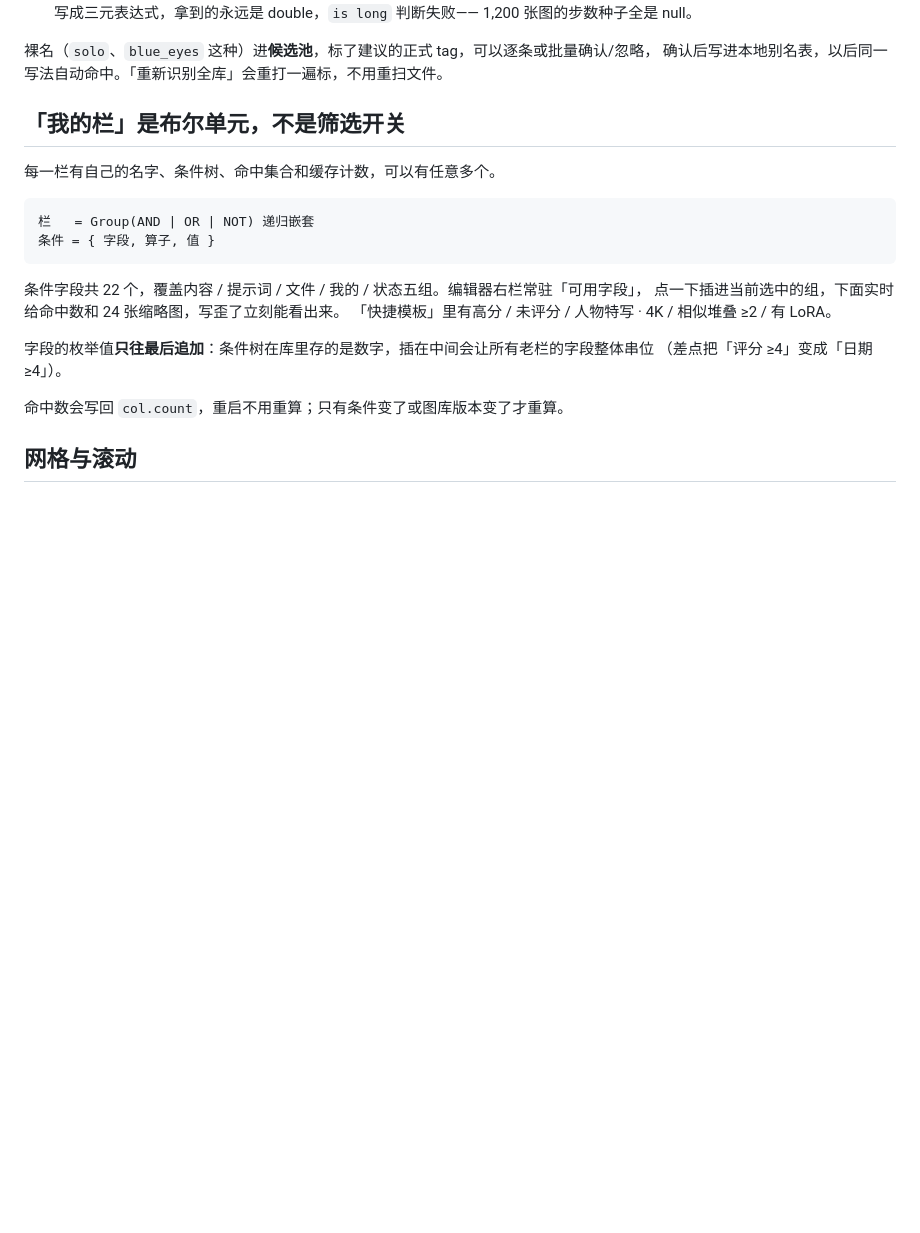
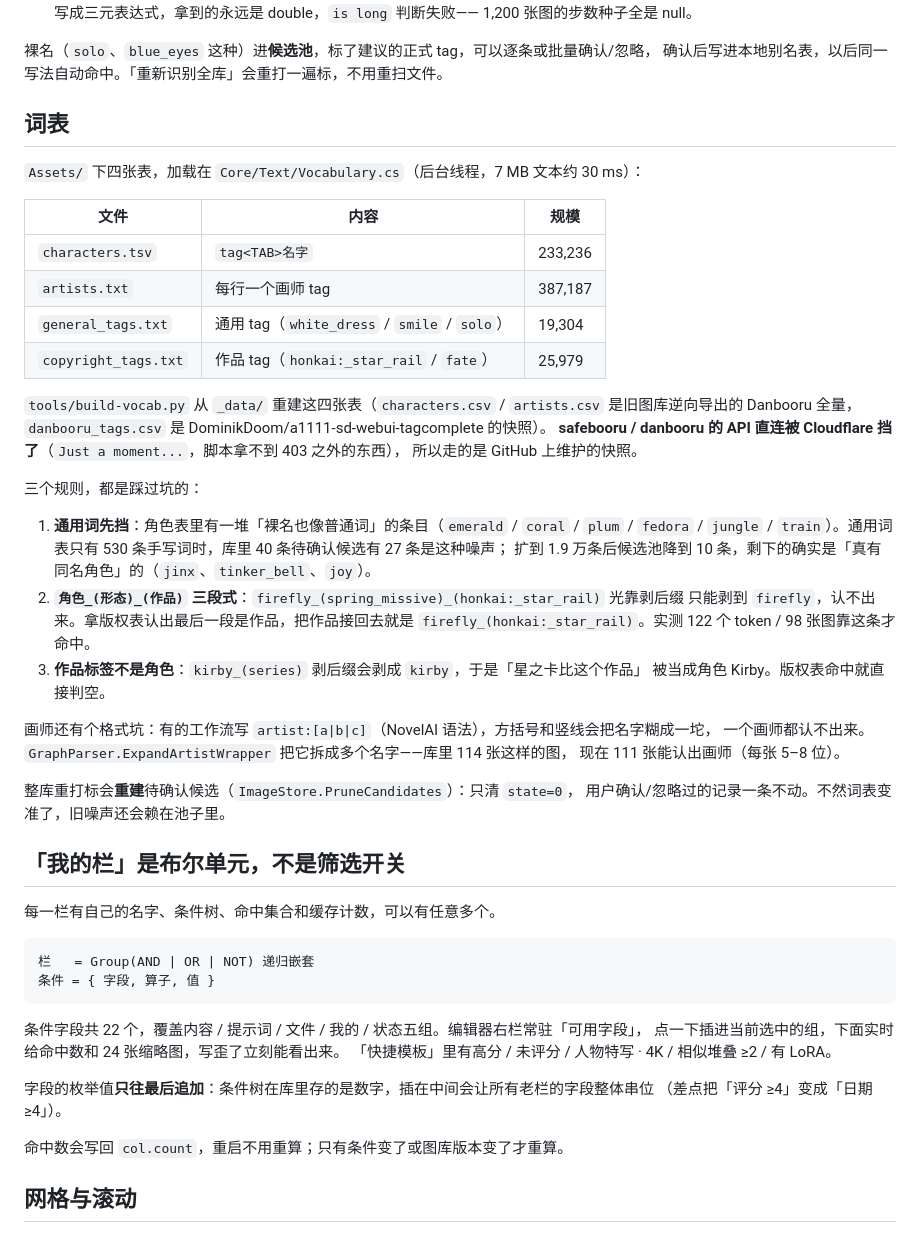
Before and after one commit to SDU-YueQiu/LatentFolio, a Markdown page: docs/architecture.md, the part around the change. Drawn GitHub-style; blank space fills up the shorter version.

```diff
--- a/docs/architecture.md
+++ b/docs/architecture.md
@@ -82,6 +82,40 @@
 
 裸名（`solo`、`blue_eyes` 这种）进**候选池**，标了建议的正式 tag，可以逐条或批量确认/忽略，
 确认后写进本地别名表，以后同一写法自动命中。「重新识别全库」会重打一遍标，不用重扫文件。
+
+## 词表
+
+`Assets/` 下四张表，加载在 `Core/Text/Vocabulary.cs`（后台线程，7 MB 文本约 30 ms）：
+
+| 文件 | 内容 | 规模 |
+| --- | --- | --- |
+| `characters.tsv` | `tag<TAB>名字` | 233,236 |
+| `artists.txt` | 每行一个画师 tag | 387,187 |
+| `general_tags.txt` | 通用 tag（`white_dress` / `smile` / `solo`） | 19,304 |
+| `copyright_tags.txt` | 作品 tag（`honkai:_star_rail` / `fate`） | 25,979 |
+
+`tools/build-vocab.py` 从 `_data/` 重建这四张表（`characters.csv` / `artists.csv` 是旧图库逆向导出的
+Danbooru 全量，`danbooru_tags.csv` 是 DominikDoom/a1111-sd-webui-tagcomplete 的快照）。
+**safebooru / danbooru 的 API 直连被 Cloudflare 挡了**（`Just a moment...`，脚本拿不到 403 之外的东西），
+所以走的是 GitHub 上维护的快照。
+
+三个规则，都是踩过坑的：
+
+1. **通用词先挡**：角色表里有一堆「裸名也像普通词」的条目（`emerald` / `coral` / `plum` / `fedora` /
+   `jungle` / `train`）。通用词表只有 530 条手写词时，库里 40 条待确认候选有 27 条是这种噪声；
+   扩到 1.9 万条后候选池降到 10 条，剩下的确实是「真有同名角色」的（`jinx`、`tinker_bell`、`joy`）。
+2. **`角色_(形态)_(作品)` 三段式**：`firefly_(spring_missive)_(honkai:_star_rail)` 光靠剥后缀
+   只能剥到 `firefly`，认不出来。拿版权表认出最后一段是作品，把作品接回去就是
+   `firefly_(honkai:_star_rail)`。实测 122 个 token / 98 张图靠这条才命中。
+3. **作品标签不是角色**：`kirby_(series)` 剥后缀会剥成 `kirby`，于是「星之卡比这个作品」
+   被当成角色 Kirby。版权表命中就直接判空。
+
+画师还有个格式坑：有的工作流写 `artist:[a|b|c]`（NovelAI 语法），方括号和竖线会把名字糊成一坨，
+一个画师都认不出来。`GraphParser.ExpandArtistWrapper` 把它拆成多个名字——库里 114 张这样的图，
+现在 111 张能认出画师（每张 5–8 位）。
+
+整库重打标会**重建**待确认候选（`ImageStore.PruneCandidates`）：只清 `state=0`，
+用户确认/忽略过的记录一条不动。不然词表变准了，旧噪声还会赖在池子里。
 
 ## 「我的栏」是布尔单元，不是筛选开关
 
```
Also changed, not shown: README.md (+4 -4 lines), docs/shots/vocab-candidates.jpg (added), docs/shots/vocab-variant.jpg (added), 11 other files.
